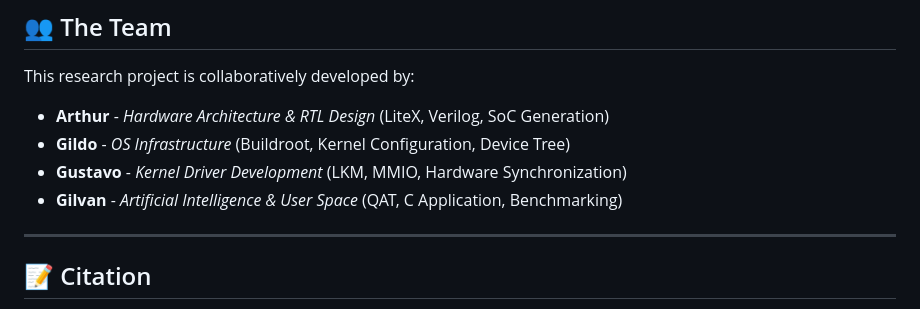
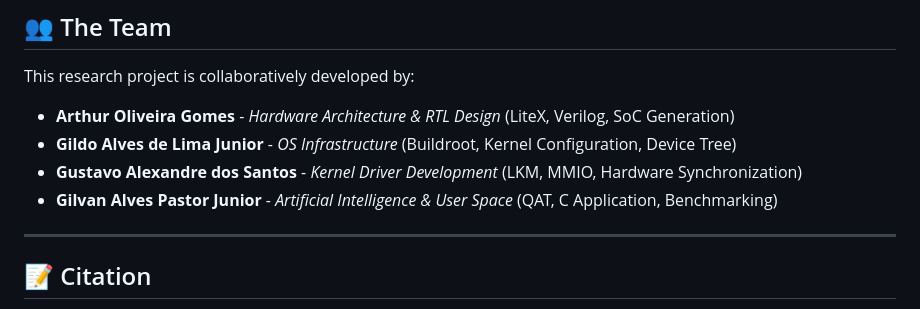
Before and after one commit to arthur-og/TernaryEdge-RV, a Markdown page: README.md, the part around the change. Drawn GitHub-style.

Commit message:
Update team member names in README.md

```diff
--- a/README.md
+++ b/README.md
@@ -104,10 +104,10 @@ TernaryEdge-RV/
 
 This research project is collaboratively developed by:
 
-* **Arthur** - *Hardware Architecture & RTL Design* (LiteX, Verilog, SoC Generation)
-* **Gildo** - *OS Infrastructure* (Buildroot, Kernel Configuration, Device Tree)
-* **Gustavo** - *Kernel Driver Development* (LKM, MMIO, Hardware Synchronization)
-* **Gilvan** - *Artificial Intelligence & User Space* (QAT, C Application, Benchmarking)
+* **Arthur Oliveira Gomes** - *Hardware Architecture & RTL Design* (LiteX, Verilog, SoC Generation)
+* **Gildo Alves de Lima Junior** - *OS Infrastructure* (Buildroot, Kernel Configuration, Device Tree)
+* **Gustavo Alexandre dos Santos** - *Kernel Driver Development* (LKM, MMIO, Hardware Synchronization)
+* **Gilvan Alves Pastor Junior** - *Artificial Intelligence & User Space* (QAT, C Application, Benchmarking)
 
 ---
 
```
